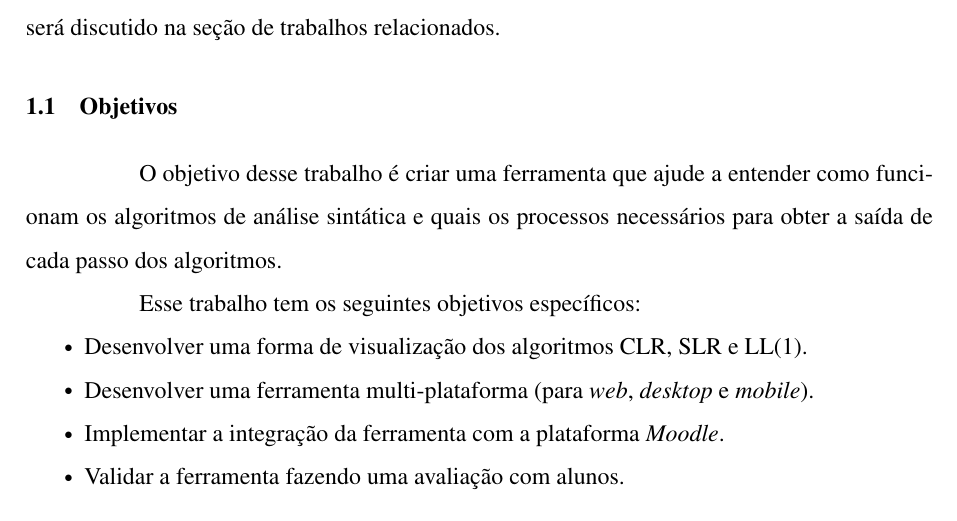
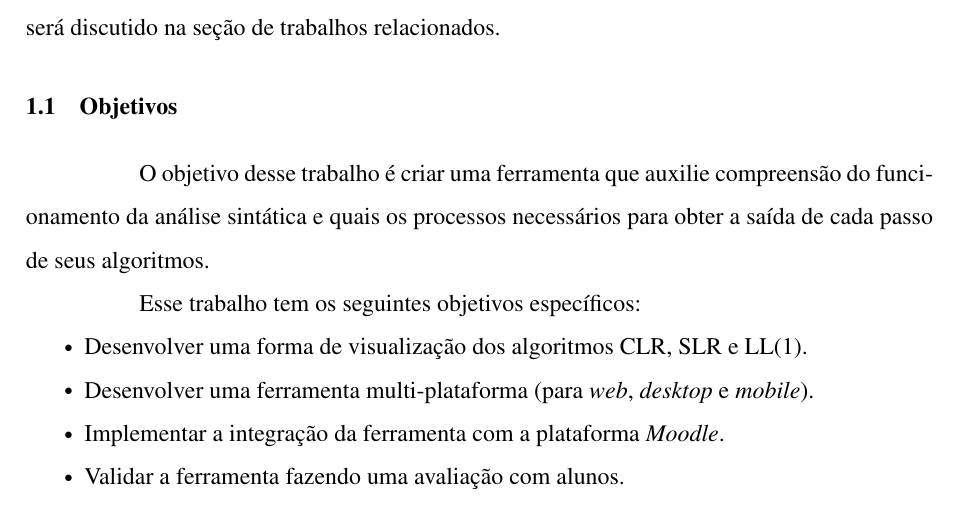
Before and after one commit to fagner02/parsers-latex, a LaTeX thesis (documento.tex, which reads 2-textuais/1-introducao.tex): part of page 6 of 30, cut so that both start at the same text. Compiled offline with pdfLaTeX.

Commit message:
Update 1-introducao.tex

```diff
--- a/2-textuais/1-introducao.tex
+++ b/2-textuais/1-introducao.tex
@@ -22,7 +22,7 @@ Todas as abordagens de desenvolvimento citadas têm suas vantagens e desvantagen
 Embora esse tema tenha já tenha sido abordado em trabalho similares como o proposto por \textcite{pavt}, ainda há avanços que podem ser alcançados como será discutido na seção de trabalhos relacionados.
 
 \section{Objetivos}
-O objetivo desse trabalho é criar uma ferramenta que ajude a entender como funcionam os algoritmos de análise sintática e quais os processos necessários para obter a saída de cada passo dos algoritmos.
+O objetivo desse trabalho é criar uma ferramenta que auxilie compreensão do funcionamento da análise sintática e quais os processos necessários para obter a saída de cada passo de seus algoritmos.
 
 Esse trabalho tem os seguintes objetivos específicos:
 \begin{itemize}[label=$\sbullet$]
```
